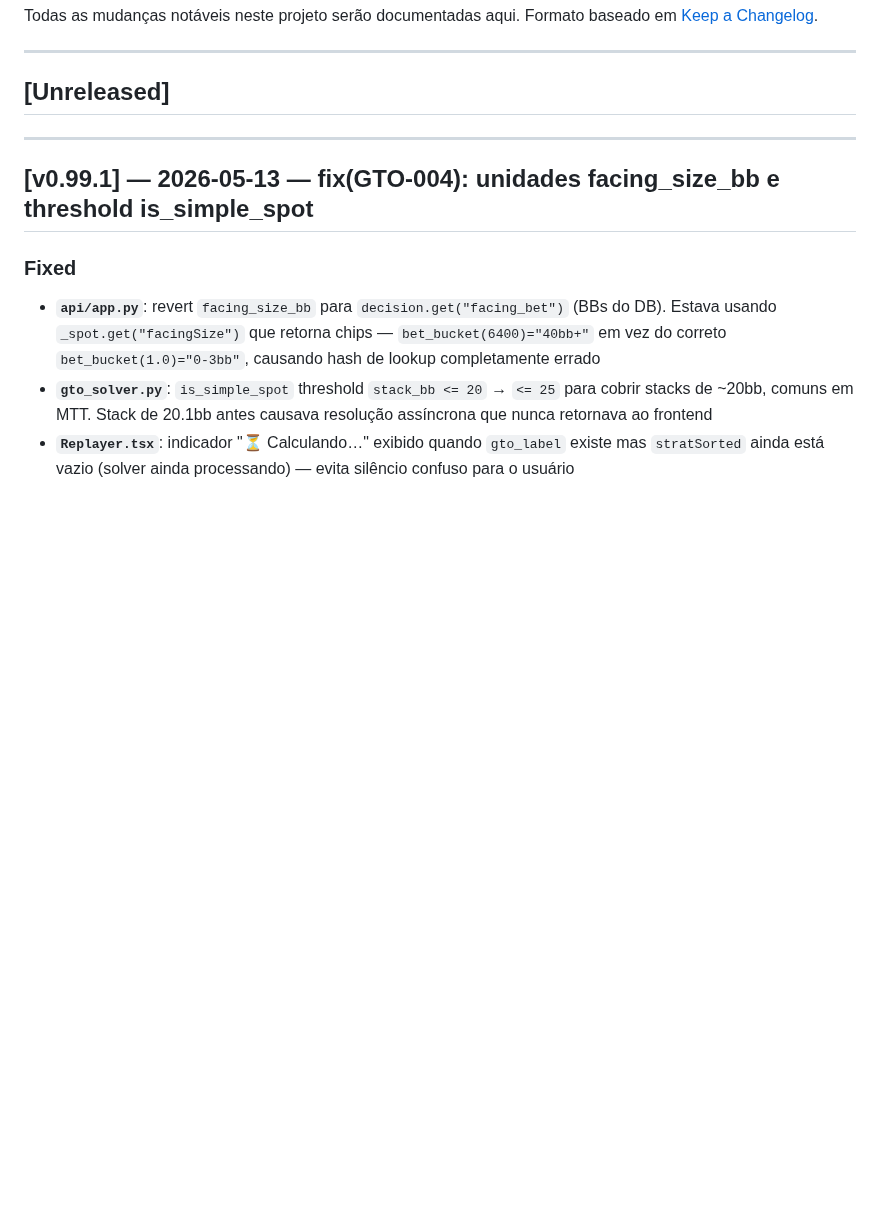
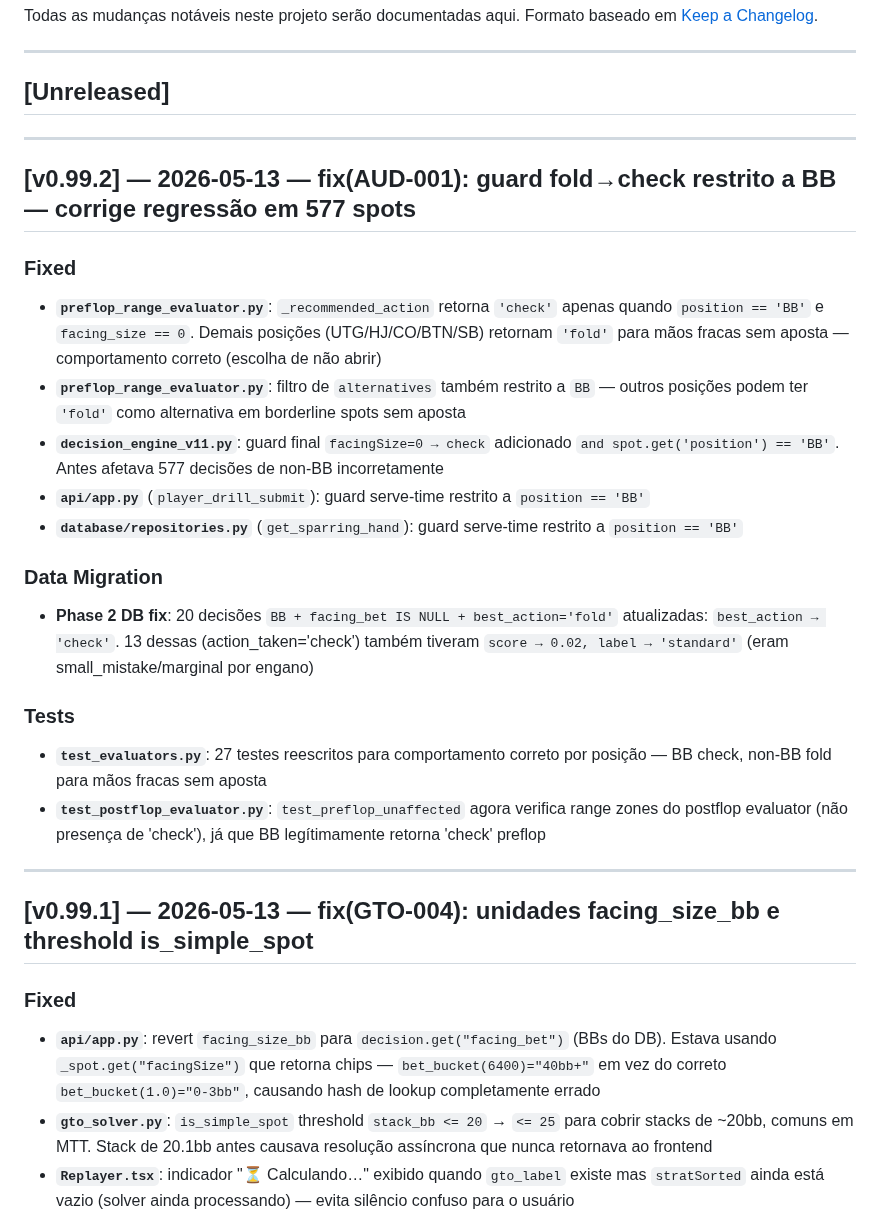
Before and after one commit to wrodrigobr/Leaklab, a Markdown page: CHANGELOG.md, the part around the change. Drawn GitHub-style; blank space fills up the shorter version.

Commit message:
docs(AUD-001): CHANGELOG v0.99.2 — guard fold->check restrito a BB
Co-Authored-By: Claude Sonnet 4.6 <noreply@anthropic.com>

```diff
--- a/CHANGELOG.md
+++ b/CHANGELOG.md
@@ -6,6 +6,24 @@ Formato baseado em [Keep a Changelog](https://keepachangelog.com/pt-BR/1.0.0/).
 ---
 
 ## [Unreleased]
+
+---
+
+## [v0.99.2] — 2026-05-13 — fix(AUD-001): guard fold→check restrito a BB — corrige regressão em 577 spots
+
+### Fixed
+- **`preflop_range_evaluator.py`**: `_recommended_action` retorna `'check'` apenas quando `position == 'BB'` e `facing_size == 0`. Demais posições (UTG/HJ/CO/BTN/SB) retornam `'fold'` para mãos fracas sem aposta — comportamento correto (escolha de não abrir)
+- **`preflop_range_evaluator.py`**: filtro de `alternatives` também restrito a `BB` — outros posições podem ter `'fold'` como alternativa em borderline spots sem aposta
+- **`decision_engine_v11.py`**: guard final `facingSize=0 → check` adicionado `and spot.get('position') == 'BB'`. Antes afetava 577 decisões de non-BB incorretamente
+- **`api/app.py`** (`player_drill_submit`): guard serve-time restrito a `position == 'BB'`
+- **`database/repositories.py`** (`get_sparring_hand`): guard serve-time restrito a `position == 'BB'`
+
+### Data Migration
+- **Phase 2 DB fix**: 20 decisões `BB + facing_bet IS NULL + best_action='fold'` atualizadas: `best_action → 'check'`. 13 dessas (action_taken='check') também tiveram `score → 0.02, label → 'standard'` (eram small_mistake/marginal por engano)
+
+### Tests
+- **`test_evaluators.py`**: 27 testes reescritos para comportamento correto por posição — BB check, non-BB fold para mãos fracas sem aposta
+- **`test_postflop_evaluator.py`**: `test_preflop_unaffected` agora verifica range zones do postflop evaluator (não presença de 'check'), já que BB legítimamente retorna 'check' preflop
 
 ---
 
```
